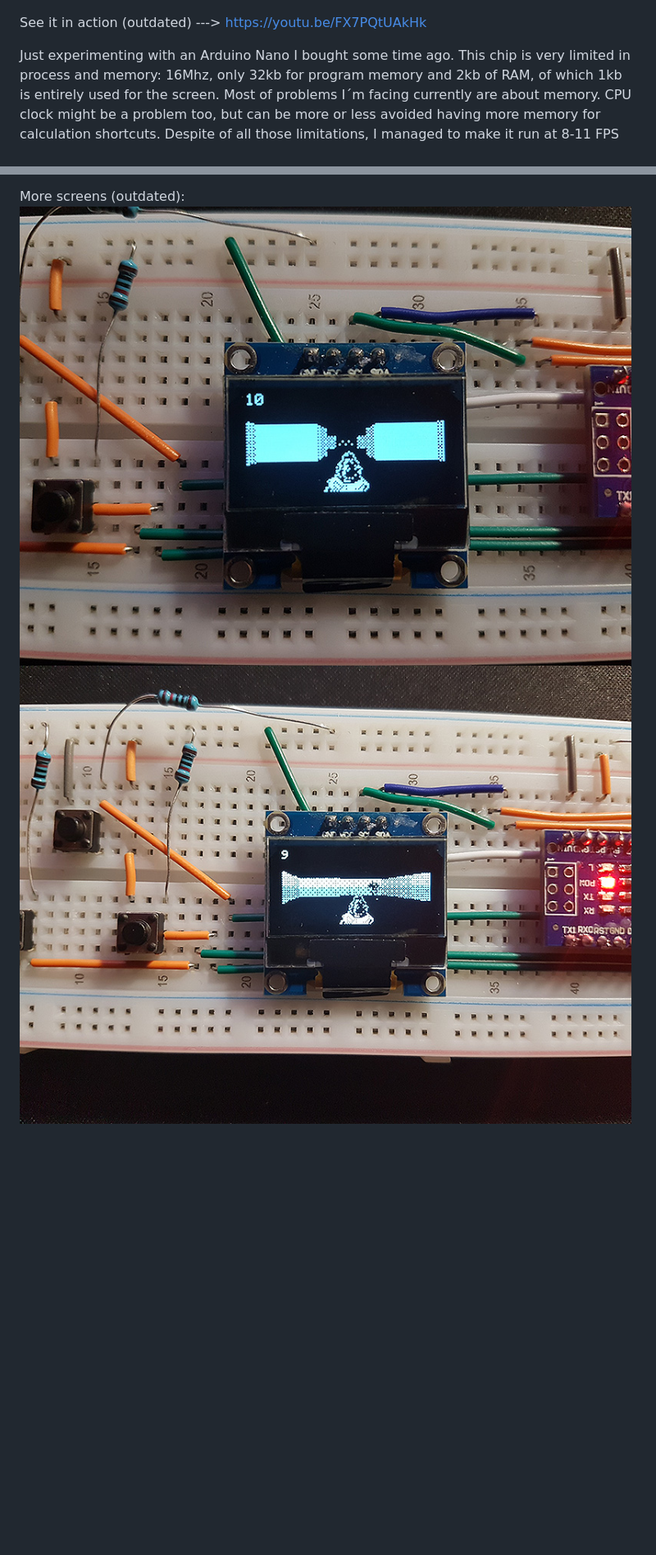
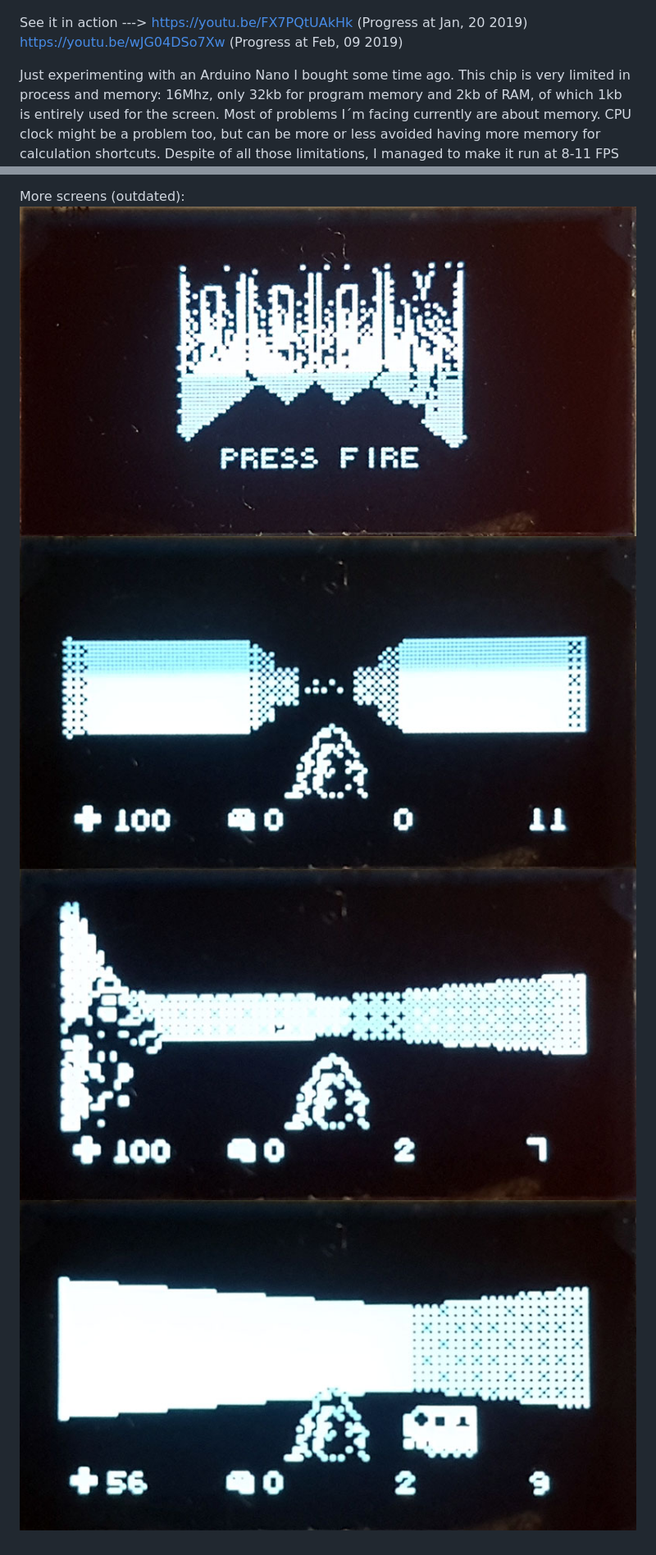
Before and after one commit to daveruiz/doom-nano, a Markdown page: README.md, 2 parts joined by grey strips. Shown at 82% size. Drawn GitHub-style; pictures changed too: screen-4.jpg (added), screen-5.jpg (added), screen-6.jpg (added); blank space fills up the shorter version.

```diff
--- a/README.md
+++ b/README.md
@@ -3,8 +3,9 @@ A 3d raycast engine for Arduino
 
 ![](/screen-1.jpg?raw=true)
 
-See it in action (outdated) --->
-https://youtu.be/FX7PQtUAkHk
+See it in action --->
+https://youtu.be/FX7PQtUAkHk (Progress at Jan, 20 2019)
+https://youtu.be/wJG04DSo7Xw (Progress at Feb, 09 2019)
 
 Just experimenting with an Arduino Nano I bought some time ago. This chip is very limited in process and memory: 16Mhz, only 32kb for program memory and 2kb of RAM, of which 1kb is entirely used for the screen.
 Most of problems I´m facing currently are about memory. CPU clock might be a problem too, but can be more or less avoided having more memory for calculation shortcuts.
@@ -41,5 +42,7 @@ To do:
 - Sound/Music? Hmmm I wish so, but...
 
 More screens (outdated):
-![](/screen-2.jpg?raw=true)
-![](/screen-3.jpg?raw=true)
+![](/screen-4.jpg?raw=true)
+![](/screen-5.jpg?raw=true)
+![](/screen-6.jpg?raw=true)
+![](/screen-7.jpg?raw=true)
```
